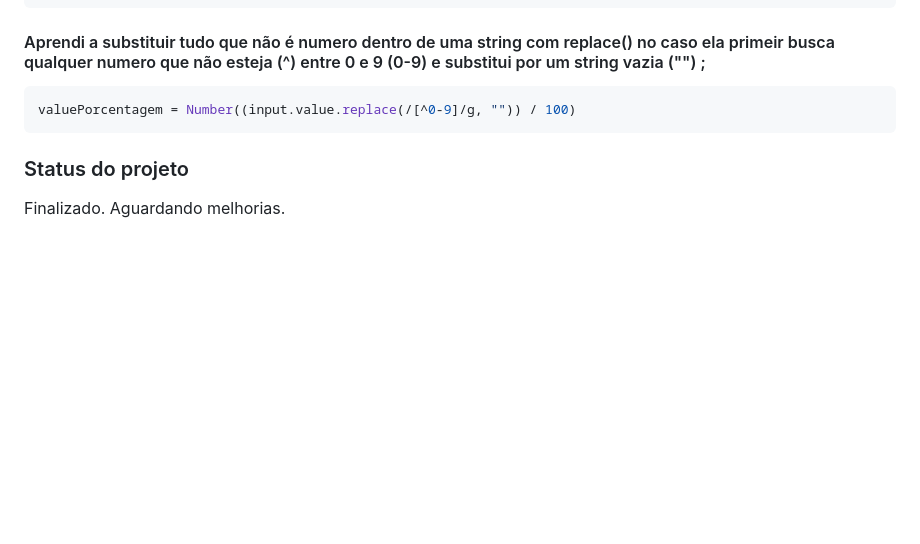
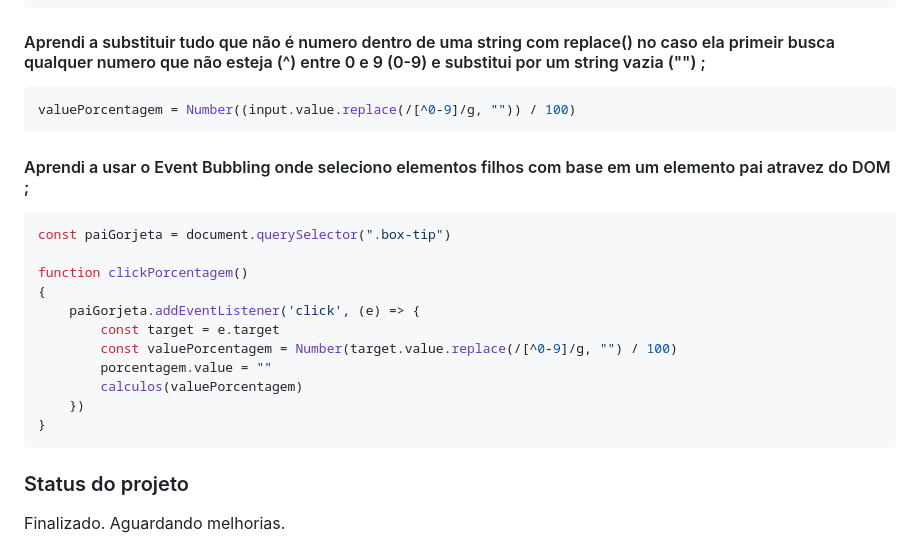
Before and after one commit to pedroaaugusto/tip-calculator, a Markdown page: README.md, the part around the change. Drawn GitHub-style; blank space fills up the shorter version.

````diff
--- a/README.md
+++ b/README.md
@@ -166,6 +166,22 @@ function digitarValor()
 valuePorcentagem = Number((input.value.replace(/[^0-9]/g, "")) / 100)
 ```
 
+#### Aprendi a usar o Event Bubbling onde seleciono elementos filhos com base em um elemento pai atravez do DOM ;
+
+```js
+const paiGorjeta = document.querySelector(".box-tip")
+
+function clickPorcentagem()
+{
+    paiGorjeta.addEventListener('click', (e) => {
+        const target = e.target
+        const valuePorcentagem = Number(target.value.replace(/[^0-9]/g, "") / 100)
+        porcentagem.value = ""
+        calculos(valuePorcentagem)
+    })
+}
+```
+
 ### Status do projeto
 
 Finalizado. Aguardando melhorias.
````
